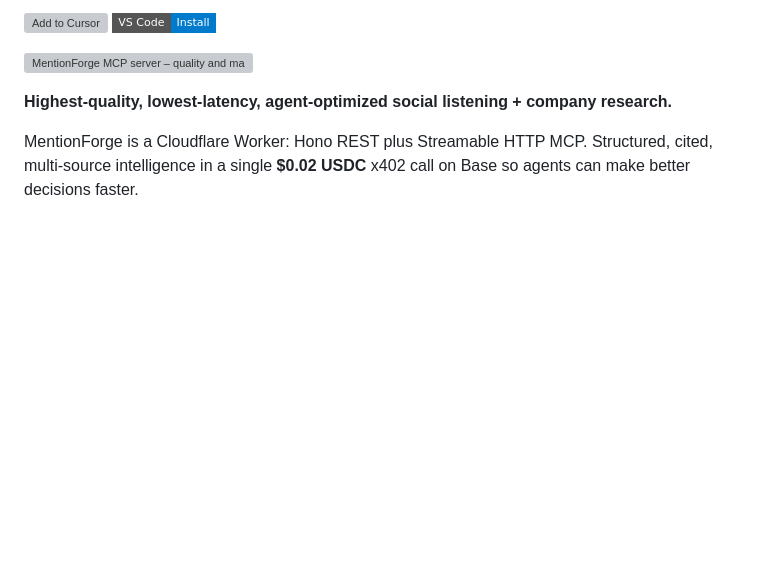
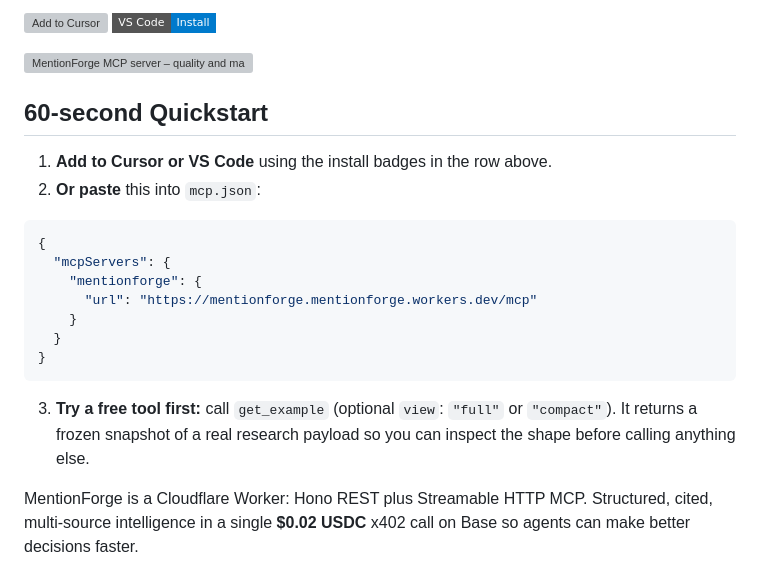
Before and after one commit to EnkiduHub/MentionForge, a Markdown page: README.md, the part around the change. Rendered like a GitHub page; badges without logos; blank space fills up the shorter version; grey boxes are pictures that could not be loaded.

Commit message:
MF-05: add a 60-second README Quickstart under the badge row (#8)
Point Cursor/VS Code at the existing install badges, paste mcp.json at
the production /mcp URL, and try free get_example first.

Co-authored-by: Cursor Agent <cursoragent@cursor.com>
Co-authored-by: Ryujin <EnkiduHub@users.noreply.github.com>

````diff
--- a/README.md
+++ b/README.md
@@ -12,7 +12,22 @@
 
 [![MentionForge MCP server – quality and maintenance score on Glama](https://glama.ai/mcp/servers/EnkiduHub/MentionForge/badges/card.svg)](https://glama.ai/mcp/servers/EnkiduHub/MentionForge)
 
-**Highest-quality, lowest-latency, agent-optimized social listening + company research.**
+## 60-second Quickstart
+
+1. **Add to Cursor or VS Code** using the install badges in the row above.
+2. **Or paste** this into `mcp.json`:
+
+```json
+{
+  "mcpServers": {
+    "mentionforge": {
+      "url": "https://mentionforge.mentionforge.workers.dev/mcp"
+    }
+  }
+}
+```
+
+3. **Try a free tool first:** call `get_example` (optional `view`: `"full"` or `"compact"`). It returns a frozen snapshot of a real research payload so you can inspect the shape before calling anything else.
 
 MentionForge is a Cloudflare Worker: Hono REST plus Streamable HTTP MCP. Structured, cited, multi-source intelligence in a single **$0.02 USDC** x402 call on Base so agents can make better decisions faster.
 
````
